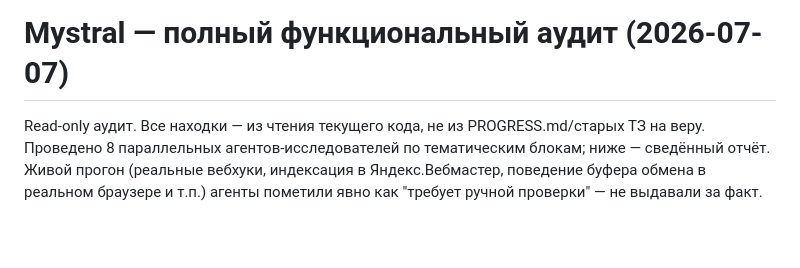
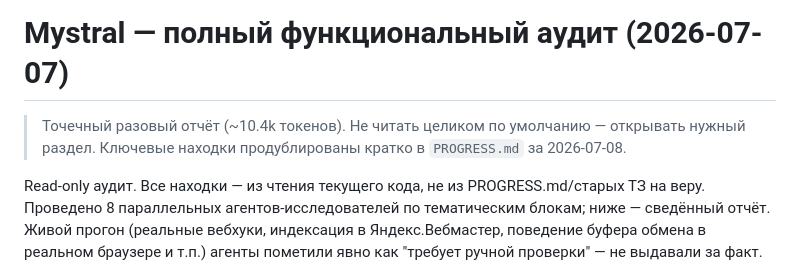
Before and after one commit to Stumager/Mystral, a Markdown page: docs/archive/AUDIT_2026-07-07.md, the part around the change. Rendered like a GitHub page; blank space fills up the shorter version.

Commit message:
docs: add read-me-first note to archived audit report
Flags it as a one-off ~10.4k token report not meant to be read in
full by default, and points to the PROGRESS.md 2026-07-08 entry for
the short version of the key findings.

```diff
--- a/docs/archive/AUDIT_2026-07-07.md
+++ b/docs/archive/AUDIT_2026-07-07.md
@@ -1,4 +1,8 @@
 # Mystral — полный функциональный аудит (2026-07-07)
+
+> Точечный разовый отчёт (~10.4k токенов). Не читать целиком по умолчанию —
+> открывать нужный раздел. Ключевые находки продублированы кратко в
+> `PROGRESS.md` за 2026-07-08.
 
 Read-only аудит. Все находки — из чтения текущего кода, не из PROGRESS.md/старых
 ТЗ на веру. Проведено 8 параллельных агентов-исследователей по тематическим
```
